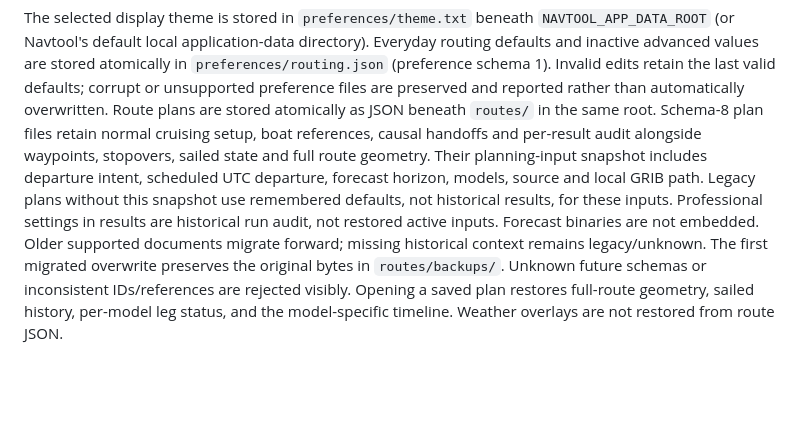
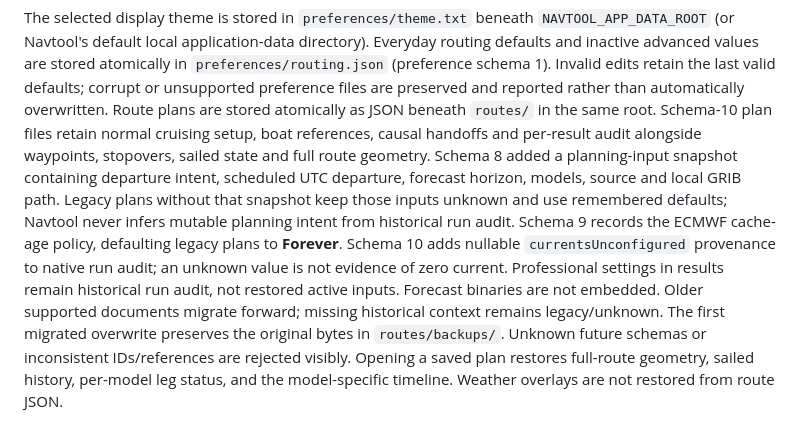
Before and after one commit to frye/navtool, a Markdown page: README.md, the part around the change. GitHub-like rendering; blank space fills up the shorter version.

Commit message:
Update schema persistence documentation
Co-authored-by: Copilot App <223556219+Copilot@users.noreply.github.com>

```diff
--- a/README.md
+++ b/README.md
@@ -339,15 +339,19 @@ Everyday routing defaults and inactive advanced values are stored atomically in
 valid defaults; corrupt or unsupported preference files are preserved and
 reported rather than automatically overwritten.
 Route plans are stored atomically as JSON beneath `routes/` in the same root.
-Schema-8 plan files retain normal cruising setup, boat references, causal
+Schema-10 plan files retain normal cruising setup, boat references, causal
 handoffs and per-result audit alongside waypoints, stopovers, sailed state and
-full route geometry. Their planning-input snapshot includes departure intent,
-scheduled UTC departure, forecast horizon, models, source and local GRIB path.
-Legacy plans without this snapshot use remembered defaults, not historical
-results, for these inputs. Professional settings in results are historical run audit, not
-restored active inputs. Forecast binaries are not embedded. Older supported documents
-migrate forward; missing historical context remains legacy/unknown. The first
-migrated overwrite preserves the original bytes in `routes/backups/`.
+full route geometry. Schema 8 added a planning-input snapshot containing
+departure intent, scheduled UTC departure, forecast horizon, models, source and
+local GRIB path. Legacy plans without that snapshot keep those inputs unknown
+and use remembered defaults; Navtool never infers mutable planning intent from
+historical run audit. Schema 9 records the ECMWF cache-age policy, defaulting
+legacy plans to **Forever**. Schema 10 adds nullable `currentsUnconfigured`
+provenance to native run audit; an unknown value is not evidence of zero
+current. Professional settings in results remain historical run audit, not
+restored active inputs. Forecast binaries are not embedded. Older supported
+documents migrate forward; missing historical context remains legacy/unknown.
+The first migrated overwrite preserves the original bytes in `routes/backups/`.
 Unknown future schemas or inconsistent IDs/references are rejected visibly.
 Opening a saved plan restores full-route geometry, sailed history, per-model leg
 status, and the model-specific timeline. Weather overlays are not restored from
```
Also changed, not shown: docs/coastal-route-pruning.md (+12 -9 lines), docs/router-lib-0.6-migration.md (+20 -9 lines).
